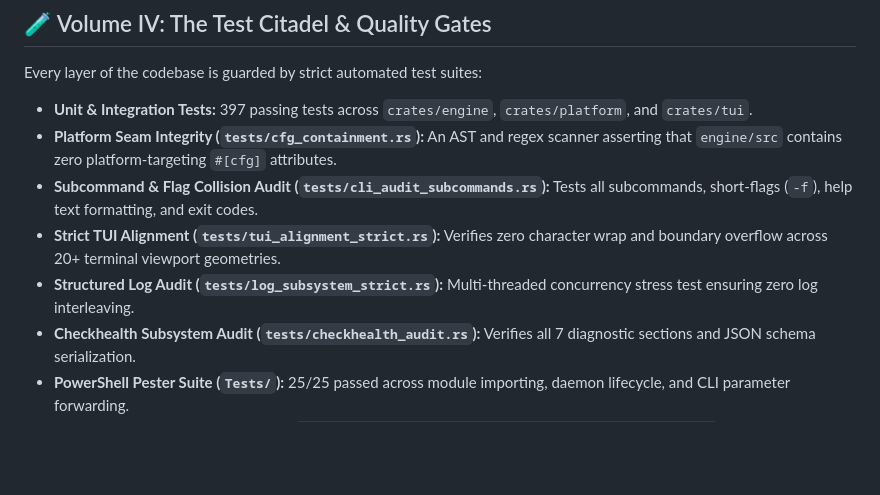
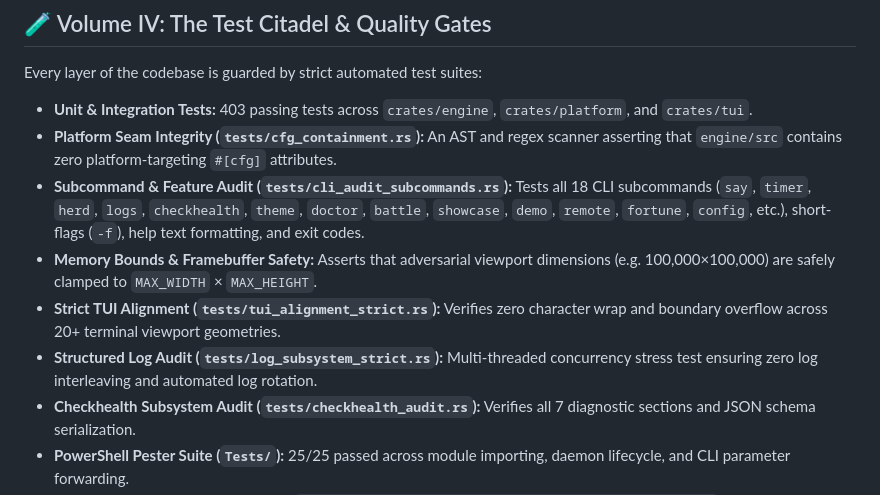
Before and after one commit to HKDevLoops/Forgum, a Markdown page: worklog.md, the part around the change. Drawn GitHub-style; blank space fills up the shorter version.

Commit message:
docs(worklog): update test metrics to 403 passing tests and full subcommand audit

```diff
--- a/worklog.md
+++ b/worklog.md
@@ -72,11 +72,12 @@ In hot animation loops running at 60 frames per second, heap allocations are the
 
 Every layer of the codebase is guarded by strict automated test suites:
 
-- **Unit & Integration Tests:** 397 passing tests across `crates/engine`, `crates/platform`, and `crates/tui`.
+- **Unit & Integration Tests:** 403 passing tests across `crates/engine`, `crates/platform`, and `crates/tui`.
 - **Platform Seam Integrity (`tests/cfg_containment.rs`):** An AST and regex scanner asserting that `engine/src` contains zero platform-targeting `#[cfg]` attributes.
-- **Subcommand & Flag Collision Audit (`tests/cli_audit_subcommands.rs`):** Tests all subcommands, short-flags (`-f`), help text formatting, and exit codes.
+- **Subcommand & Feature Audit (`tests/cli_audit_subcommands.rs`):** Tests all 18 CLI subcommands (`say`, `timer`, `herd`, `logs`, `checkhealth`, `theme`, `doctor`, `battle`, `showcase`, `demo`, `remote`, `fortune`, `config`, etc.), short-flags (`-f`), help text formatting, and exit codes.
+- **Memory Bounds & Framebuffer Safety:** Asserts that adversarial viewport dimensions (e.g. 100,000×100,000) are safely clamped to `MAX_WIDTH` × `MAX_HEIGHT`.
 - **Strict TUI Alignment (`tests/tui_alignment_strict.rs`):** Verifies zero character wrap and boundary overflow across 20+ terminal viewport geometries.
-- **Structured Log Audit (`tests/log_subsystem_strict.rs`):** Multi-threaded concurrency stress test ensuring zero log interleaving.
+- **Structured Log Audit (`tests/log_subsystem_strict.rs`):** Multi-threaded concurrency stress test ensuring zero log interleaving and automated log rotation.
 - **Checkhealth Subsystem Audit (`tests/checkhealth_audit.rs`):** Verifies all 7 diagnostic sections and JSON schema serialization.
 - **PowerShell Pester Suite (`Tests/`):** 25/25 passed across module importing, daemon lifecycle, and CLI parameter forwarding.
 - **Clippy & Formatter:** Zero lints under `cargo clippy --workspace --all-targets -- -D warnings` and 100% compliance with `cargo fmt --check`.
```
